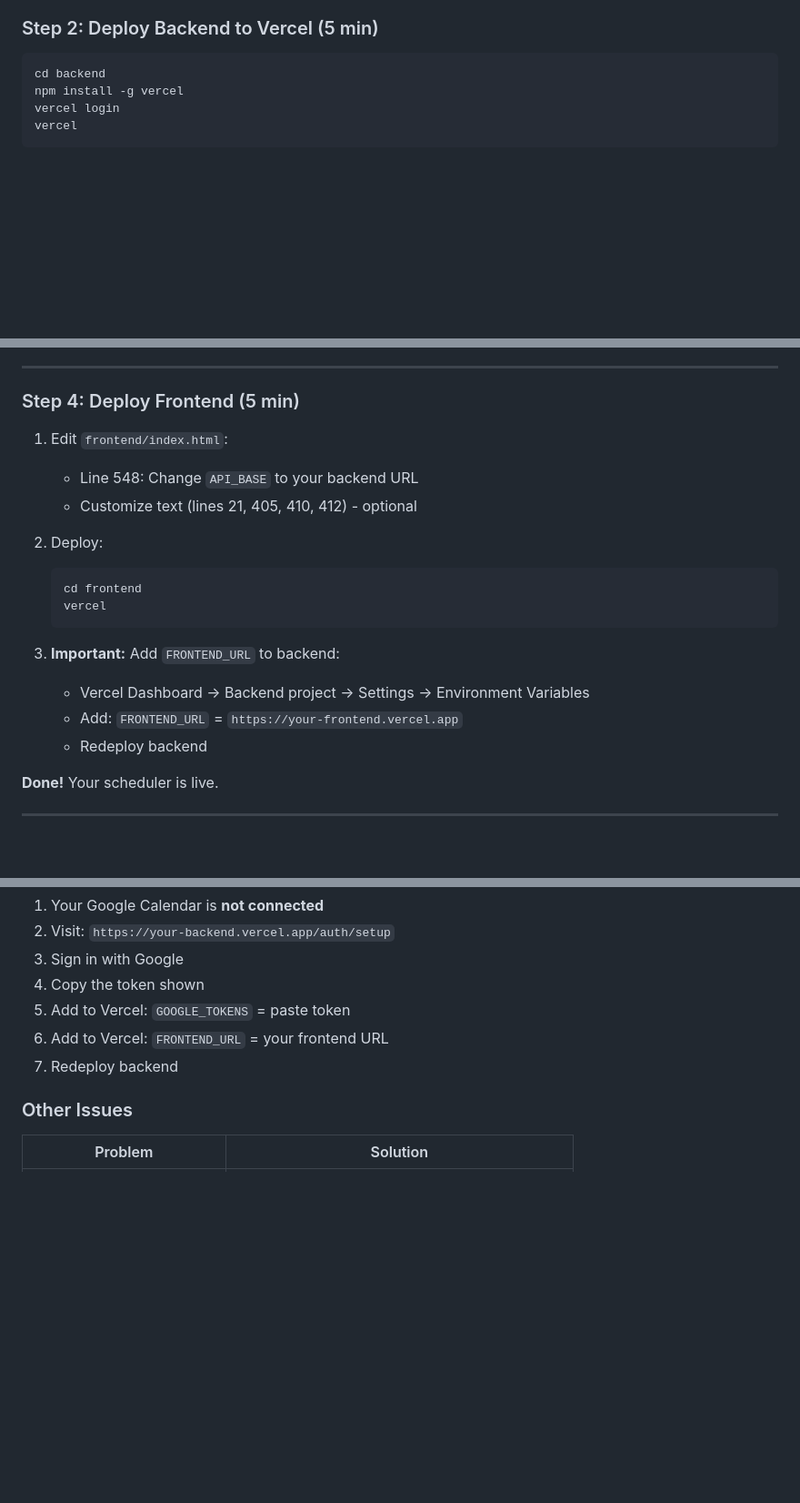
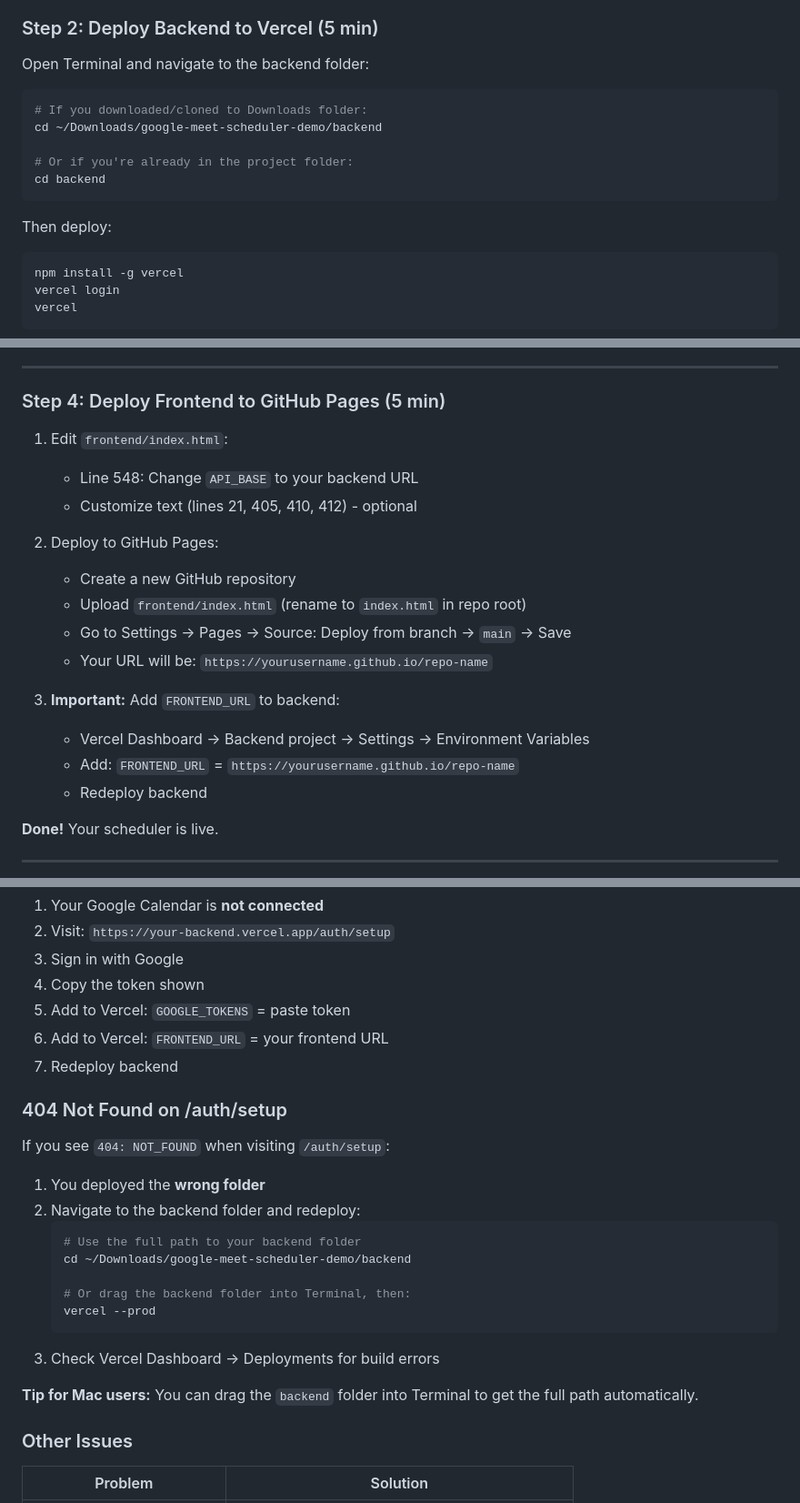
Before and after one commit to shekharh500/google-meet-scheduler-demo, a Markdown page: README.md, 3 parts joined by grey strips. Shown at 91% size. GitHub-like rendering; blank space fills up the shorter version.

Commit message:
Update frontend URL

````diff
--- a/README.md
+++ b/README.md
@@ -92,8 +92,19 @@ google-meet-scheduler-demo/
 
 ### Step 2: Deploy Backend to Vercel (5 min)
 
+Open Terminal and navigate to the backend folder:
+
 ```bash
+# If you downloaded/cloned to Downloads folder:
+cd ~/Downloads/google-meet-scheduler-demo/backend
+
+# Or if you're already in the project folder:
 cd backend
+```
+
+Then deploy:
+
+```bash
 npm install -g vercel
 vercel login
 vercel
@@ -130,21 +141,21 @@ OWNER_NAME = Your Name
 
 ---
 
-### Step 4: Deploy Frontend (5 min)
+### Step 4: Deploy Frontend to GitHub Pages (5 min)
 
 1. Edit `frontend/index.html`:
    - Line 548: Change `API_BASE` to your backend URL
    - Customize text (lines 21, 405, 410, 412) - optional
 
-2. Deploy:
-   ```bash
-   cd frontend
-   vercel
-   ```
+2. Deploy to GitHub Pages:
+   - Create a new GitHub repository
+   - Upload `frontend/index.html` (rename to `index.html` in repo root)
+   - Go to Settings → Pages → Source: Deploy from branch → `main` → Save
+   - Your URL will be: `https://yourusername.github.io/repo-name`
 
 3. **Important:** Add `FRONTEND_URL` to backend:
    - Vercel Dashboard → Backend project → Settings → Environment Variables
-   - Add: `FRONTEND_URL` = `https://your-frontend.vercel.app`
+   - Add: `FRONTEND_URL` = `https://yourusername.github.io/repo-name`
    - Redeploy backend
 
 **Done!** Your scheduler is live.
@@ -187,6 +198,23 @@ If you see `401 Unauthorized` or `net::ERR_FAILED 401`:
 5. Add to Vercel: `GOOGLE_TOKENS` = paste token
 6. Add to Vercel: `FRONTEND_URL` = your frontend URL
 7. Redeploy backend
+
+### 404 Not Found on /auth/setup
+
+If you see `404: NOT_FOUND` when visiting `/auth/setup`:
+
+1. You deployed the **wrong folder**
+2. Navigate to the backend folder and redeploy:
+   ```bash
+   # Use the full path to your backend folder
+   cd ~/Downloads/google-meet-scheduler-demo/backend
+
+   # Or drag the backend folder into Terminal, then:
+   vercel --prod
+   ```
+3. Check Vercel Dashboard → Deployments for build errors
+
+**Tip for Mac users:** You can drag the `backend` folder into Terminal to get the full path automatically.
 
 ### Other Issues
 
````
